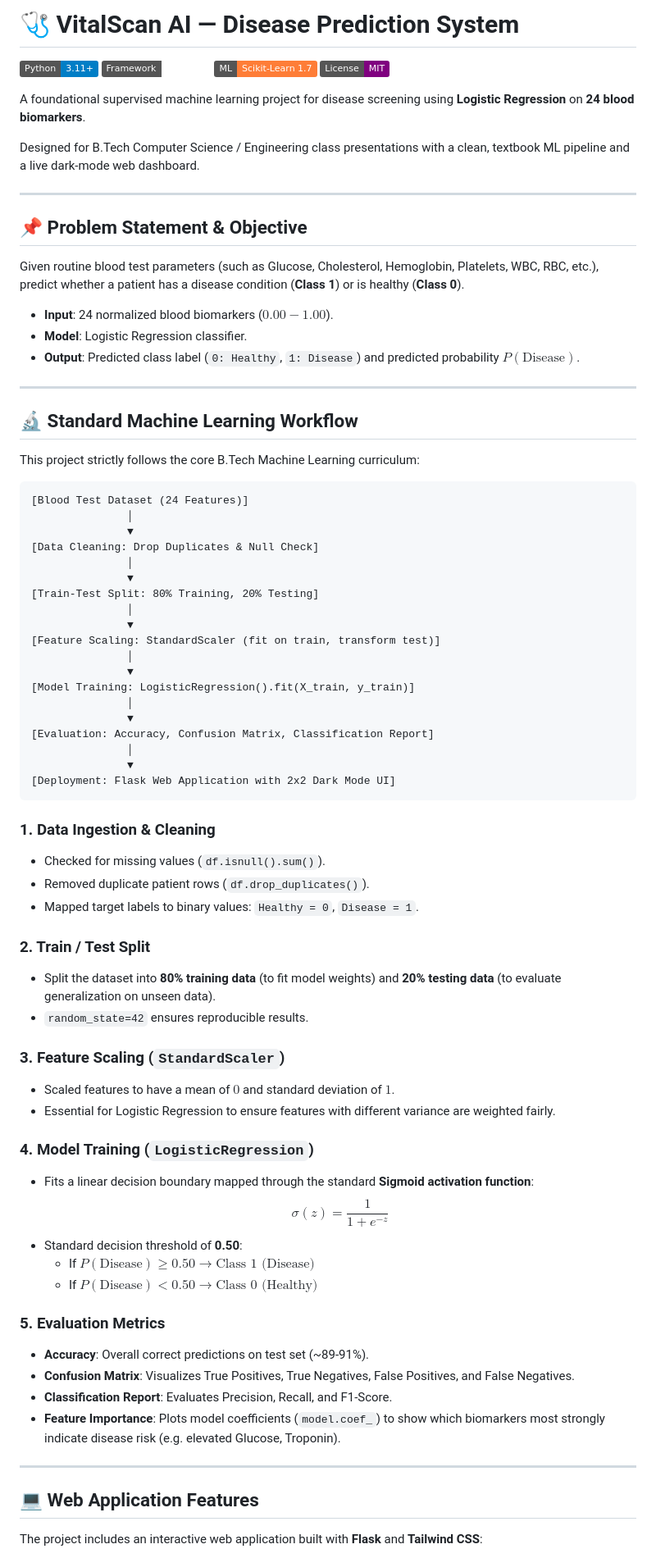
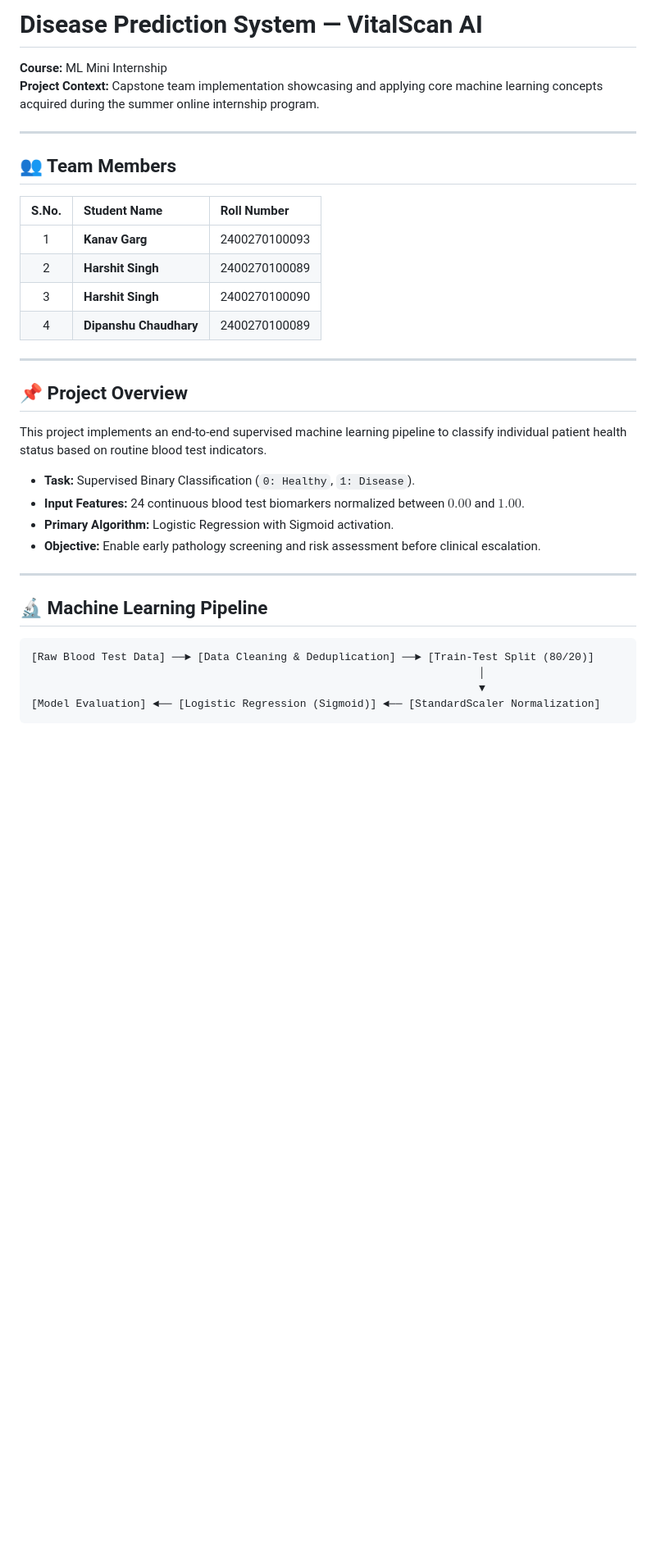
Before and after one commit to KanavGarg11/vitalscan-ai, a Markdown page: README.md, the part around one of its changes. Shown at 82% size. Rendered like a GitHub page; badges without logos; blank space fills up the shorter version.

Commit message:
Update README with ML mini internship context, team members, and formal structure

````diff
--- a/README.md
+++ b/README.md
@@ -1,81 +1,38 @@
-# 🩺 VitalScan AI — Disease Prediction System
+# Disease Prediction System — VitalScan AI
 
-[![Python](https://img.shields.io/badge/Python-3.11+-blue.svg)](https://www.python.org/)
-[![Flask](https://img.shields.io/badge/Framework-Flask%203.1-emerald.svg)](https://flask.palletsprojects.com/)
-[![Scikit-Learn](https://img.shields.io/badge/ML-Scikit--Learn%201.7-orange.svg)](https://scikit-learn.org/)
-[![License](https://img.shields.io/badge/License-MIT-purple.svg)](LICENSE)
-
-A foundational supervised machine learning project for disease screening using **Logistic Regression** on **24 blood biomarkers**.
-
-Designed for B.Tech Computer Science / Engineering class presentations with a clean, textbook ML pipeline and a live dark-mode web dashboard.
+**Course:** ML Mini Internship
+**Project Context:** Capstone team implementation showcasing and applying core machine learning concepts acquired during the summer online internship program.
 
 ---
 
-## 📌 Problem Statement & Objective
+## 👥 Team Members
 
-Given routine blood test parameters (such as Glucose, Cholesterol, Hemoglobin, Platelets, WBC, RBC, etc.), predict whether a patient has a disease condition (**Class 1**) or is healthy (**Class 0**).
-
-* **Input**: 24 normalized blood biomarkers ($0.00 - 1.00$).
-* **Model**: Logistic Regression classifier.
-* **Output**: Predicted class label (`0: Healthy`, `1: Disease`) and predicted probability $P(\text{Disease})$.
+| S.No. | Student Name | Roll Number |
+| :---: | :--- | :--- |
+| 1 | **Kanav Garg** | 2400270100093 |
+| 2 | **Harshit Singh** | 2400270100089 |
+| 3 | **Harshit Singh** | 2400270100090 |
+| 4 | **Dipanshu Chaudhary** | 2400270100089 |
 
 ---
 
-## 🔬 Standard Machine Learning Workflow
+## 📌 Project Overview
 
-This project strictly follows the core B.Tech Machine Learning curriculum:
+This project implements an end-to-end supervised machine learning pipeline to classify individual patient health status based on routine blood test indicators.
 
-```
-[Blood Test Dataset (24 Features)]
-               │
-               ▼
-[Data Cleaning: Drop Duplicates & Null Check]
-               │
-               ▼
-[Train-Test Split: 80% Training, 20% Testing]
-               │
-               ▼
-[Feature Scaling: StandardScaler (fit on train, transform test)]
-               │
-               ▼
-[Model Training: LogisticRegression().fit(X_train, y_train)]
-               │
-               ▼
-[Evaluation: Accuracy, Confusion Matrix, Classification Report]
-               │
-               ▼
-[Deployment: Flask Web Application with 2x2 Dark Mode UI]
-```
-
-### 1. Data Ingestion & Cleaning
-* Checked for missing values (`df.isnull().sum()`).
-* Removed duplicate patient rows (`df.drop_duplicates()`).
-* Mapped target labels to binary values: `Healthy = 0`, `Disease = 1`.
-
-### 2. Train / Test Split
-* Split the dataset into **80% training data** (to fit model weights) and **20% testing data** (to evaluate generalization on unseen data).
-* `random_state=42` ensures reproducible results.
-
-### 3. Feature Scaling (`StandardScaler`)
-* Scaled features to have a mean of $0$ and standard deviation of $1$.
-* Essential for Logistic Regression to ensure features with different variance are weighted fairly.
-
-### 4. Model Training (`LogisticRegression`)
-* Fits a linear decision boundary mapped through the standard **Sigmoid activation function**:
-  $$\sigma(z) = \frac{1}{1 + e^{-z}}$$
-* Standard decision threshold of **0.50**:
-  * If $P(\text{Disease}) \ge 0.50 \rightarrow \text{Class 1 (Disease)}$
-  * If $P(\text{Disease}) < 0.50 \rightarrow \text{Class 0 (Healthy)}$
-
-### 5. Evaluation Metrics
-* **Accuracy**: Overall correct predictions on test set (~89-91%).
-* **Confusion Matrix**: Visualizes True Positives, True Negatives, False Positives, and False Negatives.
-* **Classification Report**: Evaluates Precision, Recall, and F1-Score.
-* **Feature Importance**: Plots model coefficients (`model.coef_`) to show which biomarkers most strongly indicate disease risk (e.g. elevated Glucose, Troponin).
+* **Task:** Supervised Binary Classification (`0: Healthy`, `1: Disease`).
+* **Input Features:** 24 continuous blood test biomarkers normalized between $0.00$ and $1.00$.
+* **Primary Algorithm:** Logistic Regression with Sigmoid activation.
+* **Objective:** Enable early pathology screening and risk assessment before clinical escalation.
 
 ---
 
-## 💻 Web Application Features
+## 🔬 Machine Learning Pipeline
 
-The project includes an interactive web application built with **Flask** and **Tailwind CSS**:
+```
+[Raw Blood Test Data] ──► [Data Cleaning & Deduplication] ──► [Train-Test Split (80/20)]
+                                                                      │
+                                                                      ▼
+[Model Evaluation] ◄── [Logistic Regression (Sigmoid)] ◄── [StandardScaler Normalization]
+```
 
````
Also changed, not shown: other parts of README.md (+80 -39 lines).
